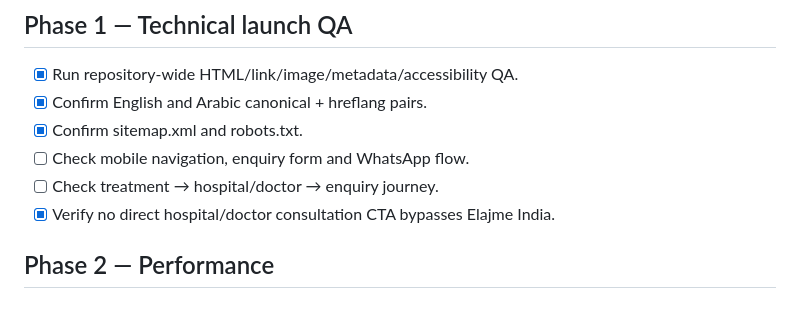
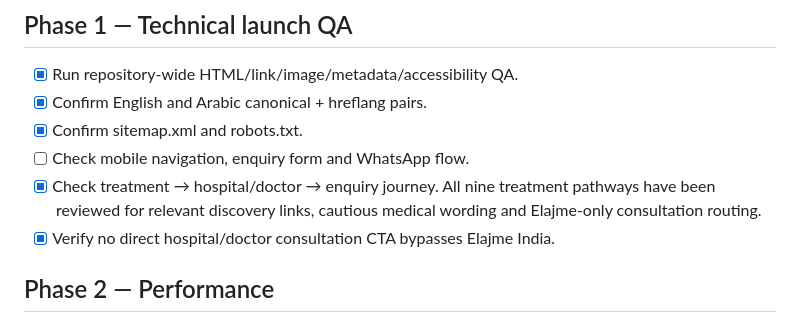
Before and after one commit to elajmeindia/Elajme-India, a Markdown page: launch-readiness.md, the part around the change. Rendered like a GitHub page.

Commit message:
Record verified treatment journey audit

```diff
--- a/launch-readiness.md
+++ b/launch-readiness.md
@@ -13,7 +13,7 @@ This checklist tracks the production launch and patient-acquisition phase withou
 - [x] Confirm English and Arabic canonical + hreflang pairs.
 - [x] Confirm sitemap.xml and robots.txt.
 - [ ] Check mobile navigation, enquiry form and WhatsApp flow.
-- [ ] Check treatment → hospital/doctor → enquiry journey.
+- [x] Check treatment → hospital/doctor → enquiry journey. All nine treatment pathways have been reviewed for relevant discovery links, cautious medical wording and Elajme-only consultation routing.
 - [x] Verify no direct hospital/doctor consultation CTA bypasses Elajme India.
 
 ## Phase 2 — Performance
```
